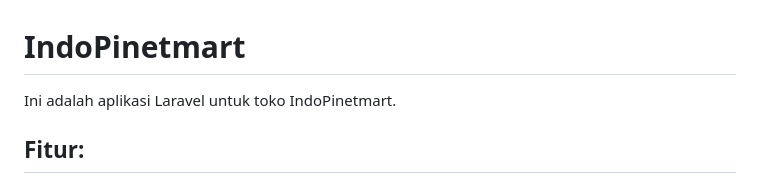
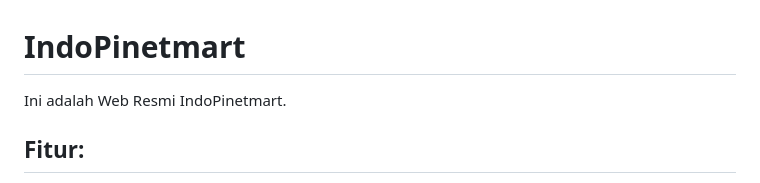
Before and after one commit to indopinetmart/web_IPM, a Markdown page: README.md, the part around the change. GitHub-like rendering.

```diff
--- a/README.md
+++ b/README.md
@@ -1,6 +1,6 @@
 # IndoPinetmart
 
-Ini adalah aplikasi Laravel untuk toko IndoPinetmart.
+Ini adalah Web Resmi IndoPinetmart.
 
 ## Fitur:
 - Informasi Tentang IndoPinetMart
```
